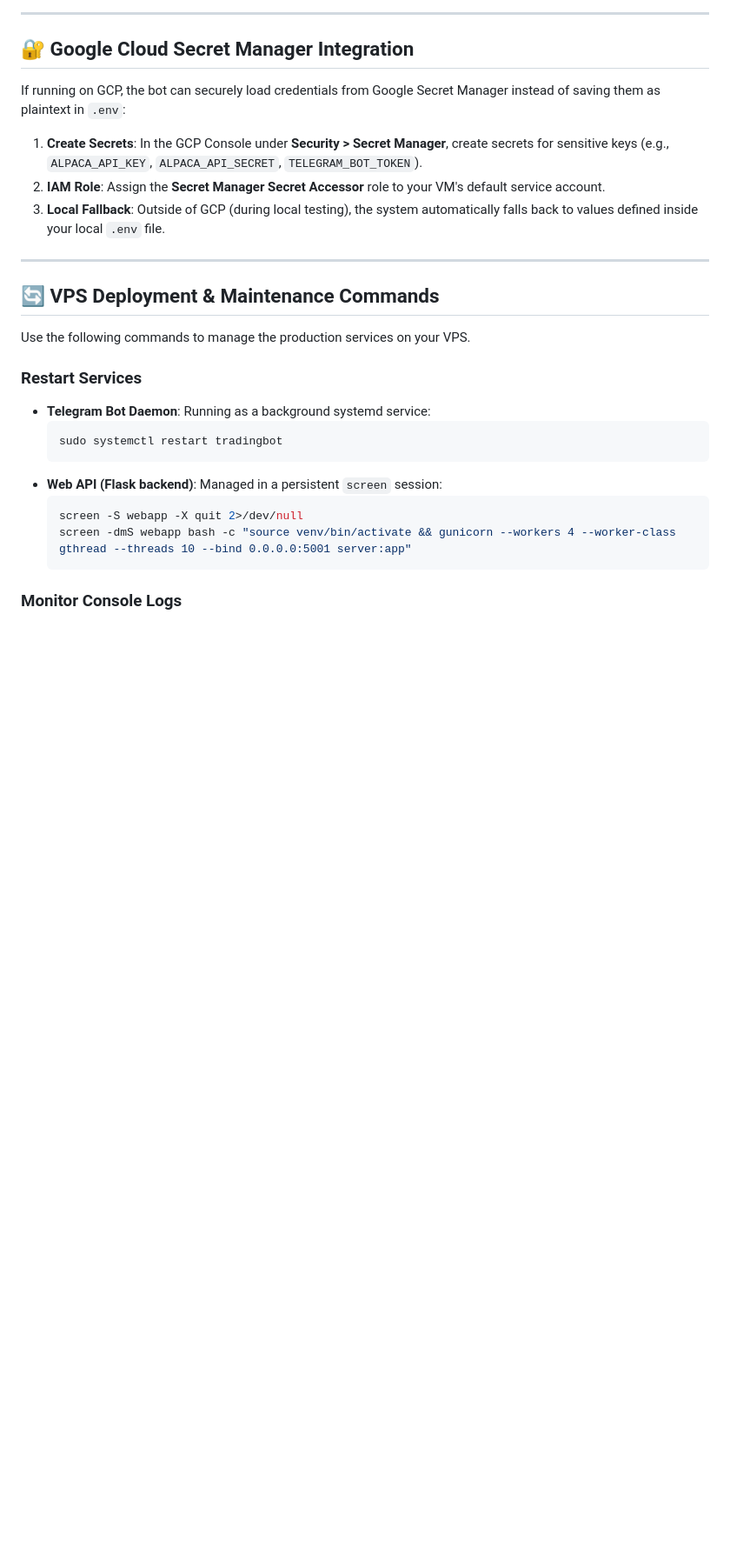
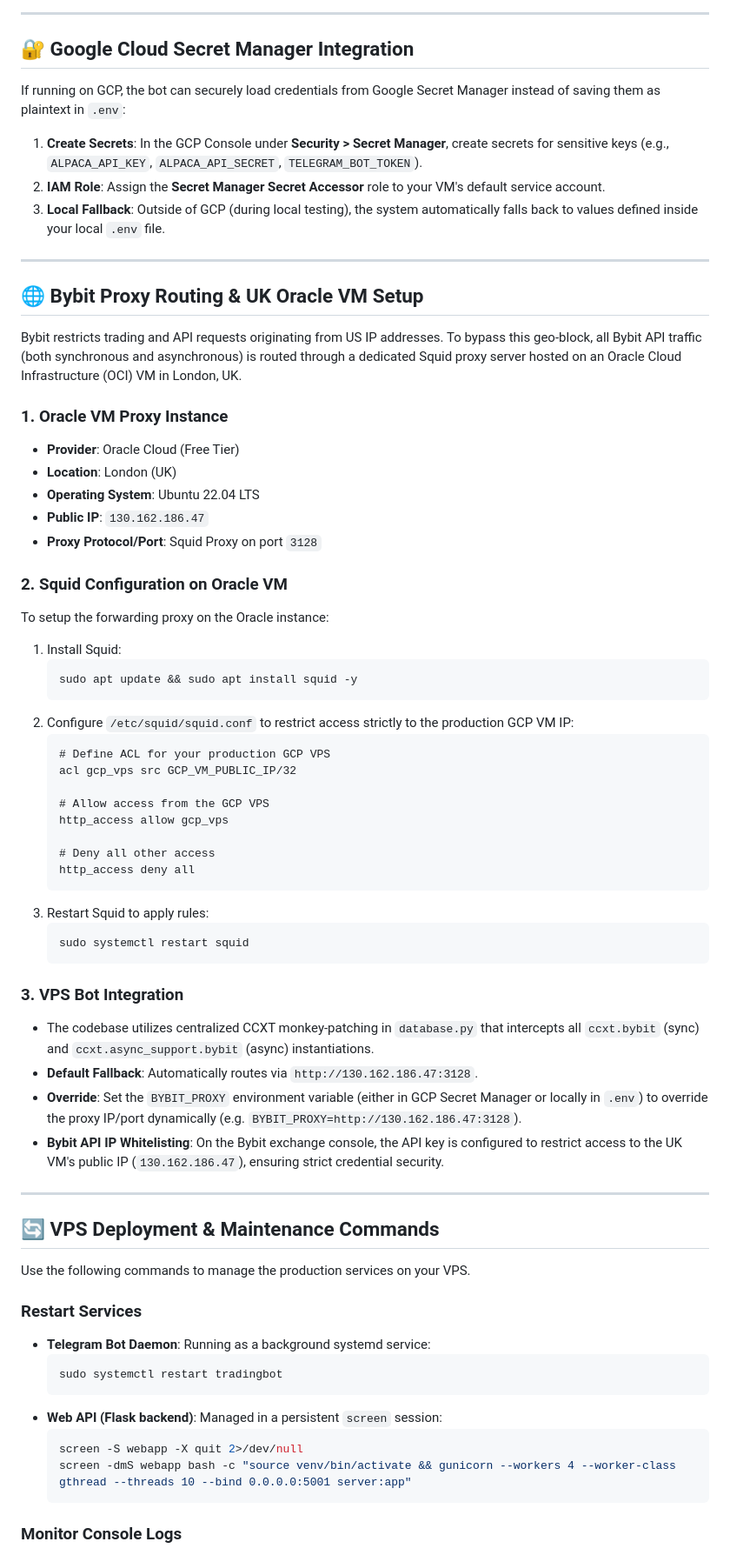
Before and after one commit to metaverse-sherpa/tradingbot, a Markdown page: README.md, the part around one of its changes. Shown at 87% size. GitHub-like rendering; blank space fills up the shorter version.

Commit message:
Update README.md with Bybit support and UK Oracle Squid proxy setup documentation

````diff
--- a/README.md
+++ b/README.md
@@ -164,6 +164,47 @@ If running on GCP, the bot can securely load credentials from Google Secret Mana
 
 ---
 
+## 🌐 Bybit Proxy Routing & UK Oracle VM Setup
+
+Bybit restricts trading and API requests originating from US IP addresses. To bypass this geo-block, all Bybit API traffic (both synchronous and asynchronous) is routed through a dedicated Squid proxy server hosted on an Oracle Cloud Infrastructure (OCI) VM in London, UK.
+
+### 1. Oracle VM Proxy Instance
+*   **Provider**: Oracle Cloud (Free Tier)
+*   **Location**: London (UK)
+*   **Operating System**: Ubuntu 22.04 LTS
+*   **Public IP**: `130.162.186.47`
+*   **Proxy Protocol/Port**: Squid Proxy on port `3128`
+
+### 2. Squid Configuration on Oracle VM
+To setup the forwarding proxy on the Oracle instance:
+1.  Install Squid:
+    ```bash
+    sudo apt update && sudo apt install squid -y
+    ```
+2.  Configure `/etc/squid/squid.conf` to restrict access strictly to the production GCP VM IP:
+    ```text
+    # Define ACL for your production GCP VPS
+    acl gcp_vps src GCP_VM_PUBLIC_IP/32
+
+    # Allow access from the GCP VPS
+    http_access allow gcp_vps
+
+    # Deny all other access
+    http_access deny all
+    ```
+3.  Restart Squid to apply rules:
+    ```bash
+    sudo systemctl restart squid
+    ```
+
+### 3. VPS Bot Integration
+*   The codebase utilizes centralized CCXT monkey-patching in `database.py` that intercepts all `ccxt.bybit` (sync) and `ccxt.async_support.bybit` (async) instantiations.
+*   **Default Fallback**: Automatically routes via `http://130.162.186.47:3128`.
+*   **Override**: Set the `BYBIT_PROXY` environment variable (either in GCP Secret Manager or locally in `.env`) to override the proxy IP/port dynamically (e.g. `BYBIT_PROXY=http://130.162.186.47:3128`).
+*   **Bybit API IP Whitelisting**: On the Bybit exchange console, the API key is configured to restrict access to the UK VM's public IP (`130.162.186.47`), ensuring strict credential security.
+
+---
+
 ## 🔄 VPS Deployment & Maintenance Commands
 
 Use the following commands to manage the production services on your VPS.
````
Also changed, not shown: other parts of README.md (+1 -1 lines).
